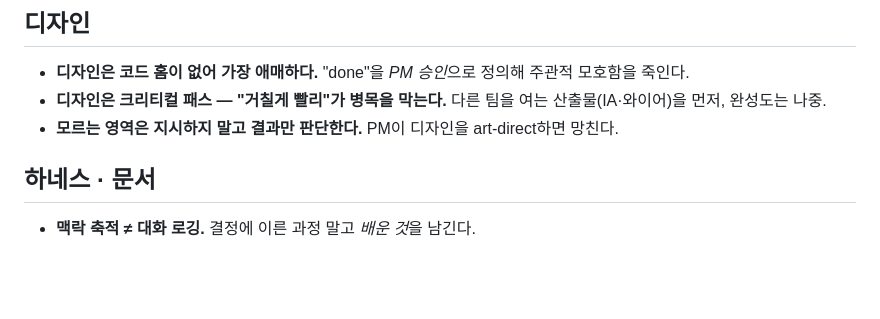
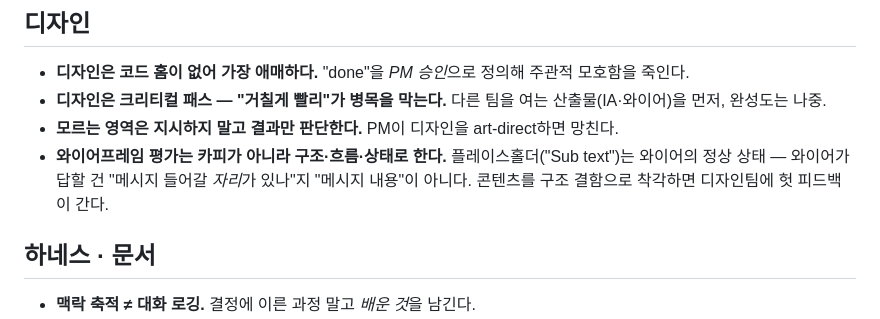
Before and after one commit to likelion-khu-official/website, a Markdown page: pm/docs/learnings.md, the part around the change. Rendered like a GitHub page; blank space fills up the shorter version.

Commit message:
미션#1: 디자인 와이어 통과·마감 — IA 6섹션 확정 · 배운것 졸업

```diff
--- a/pm/docs/learnings.md
+++ b/pm/docs/learnings.md
@@ -26,6 +26,7 @@
 - **디자인은 코드 홈이 없어 가장 애매하다.** "done"을 *PM 승인*으로 정의해 주관적 모호함을 죽인다.
 - **디자인은 크리티컬 패스 — "거칠게 빨리"가 병목을 막는다.** 다른 팀을 여는 산출물(IA·와이어)을 먼저, 완성도는 나중.
 - **모르는 영역은 지시하지 말고 결과만 판단한다.** PM이 디자인을 art-direct하면 망친다.
+- **와이어프레임 평가는 카피가 아니라 구조·흐름·상태로 한다.** 플레이스홀더("Sub text")는 와이어의 정상 상태 — 와이어가 답할 건 "메시지 들어갈 *자리*가 있나"지 "메시지 내용"이 아니다. 콘텐츠를 구조 결함으로 착각하면 디자인팀에 헛 피드백이 간다.
 
 ## 하네스 · 문서
 - **맥락 축적 ≠ 대화 로깅.** 결정에 이른 과정 말고 *배운 것*을 남긴다.
```
Also changed, not shown: 2 other files.
